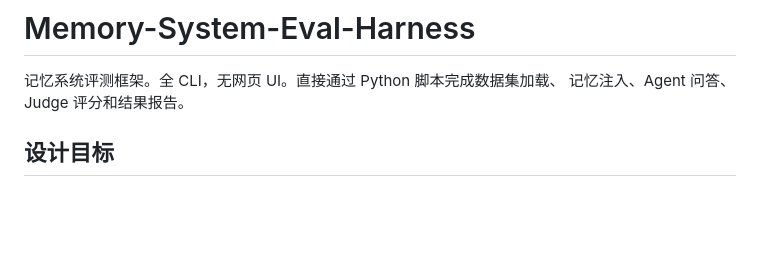
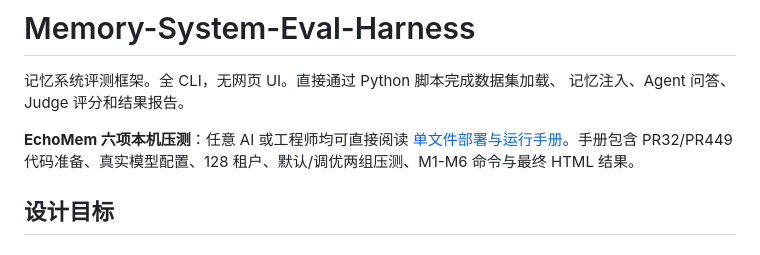
Before and after one commit to noi031/Memory-System-Eval-Harness, a Markdown page: README.md, the part around the change. GitHub-like rendering; blank space fills up the shorter version.

Commit message:
docs(stress): publish local six metric guide

```diff
--- a/README.md
+++ b/README.md
@@ -2,6 +2,10 @@
 
 记忆系统评测框架。全 CLI，无网页 UI。直接通过 Python 脚本完成数据集加载、
 记忆注入、Agent 问答、Judge 评分和结果报告。
+
+**EchoMem 六项本机压测**：任意 AI 或工程师均可直接阅读
+[单文件部署与运行手册](docs/echomem-six-metric-local-guide.md)。手册包含 PR32/PR449
+代码准备、真实模型配置、128 租户、默认/调优两组压测、M1-M6 命令与最终 HTML 结果。
 
 ## 设计目标
 
```
Also changed, not shown: docs/echomem-six-metric-local-guide.md (added, +502 -0 lines).
